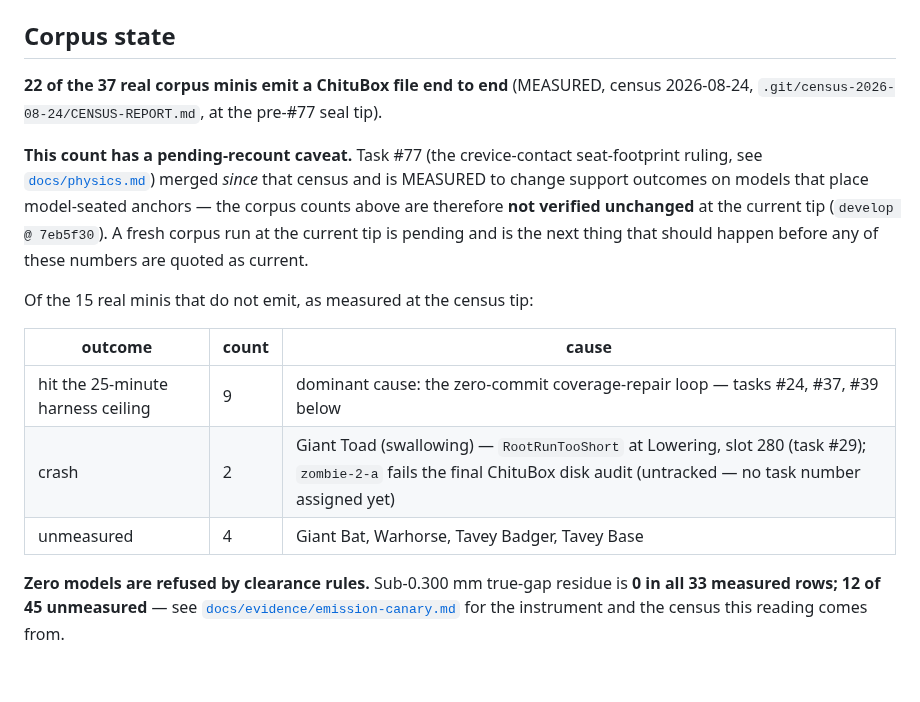
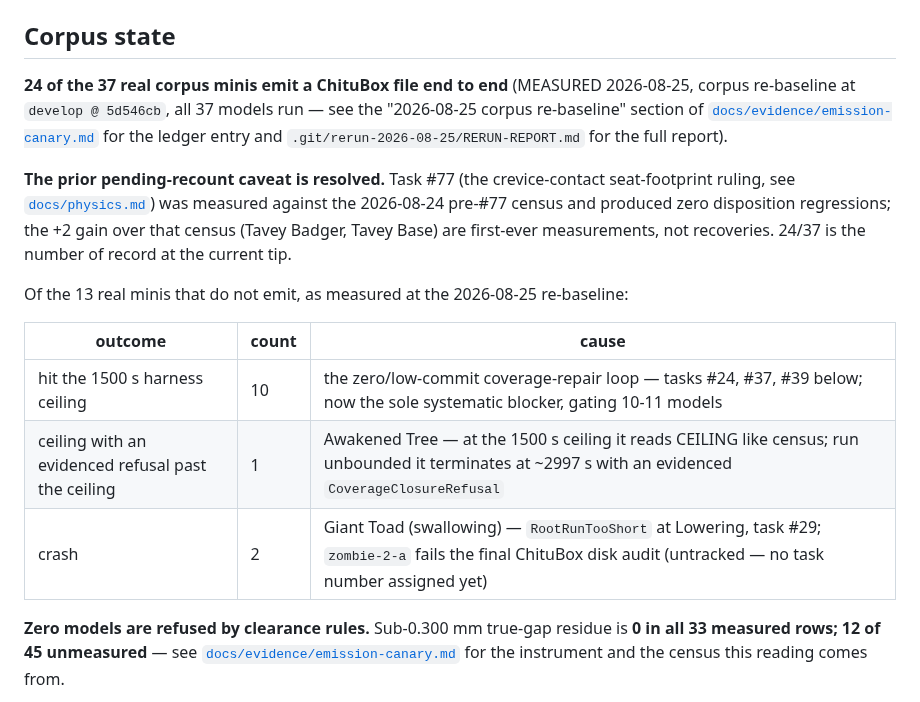
Before and after one commit to hughescr/plinth-3d, a Markdown page: docs/status.md, the part around the change. Drawn GitHub-style; blank space fills up the shorter version.

```diff
--- a/docs/status.md
+++ b/docs/status.md
@@ -14,23 +14,25 @@ for the stage-by-stage pipeline this drives.
 
 ## Corpus state
 
-**22 of the 37 real corpus minis emit a ChituBox file end to end** (MEASURED, census
-2026-08-24, `.git/census-2026-08-24/CENSUS-REPORT.md`, at the pre-#77 seal tip).
+**24 of the 37 real corpus minis emit a ChituBox file end to end** (MEASURED 2026-08-25,
+corpus re-baseline at `develop @ 5d546cb`, all 37 models run — see the
+"2026-08-25 corpus re-baseline" section of
+[`docs/evidence/emission-canary.md`](evidence/emission-canary.md) for the ledger entry and
+`.git/rerun-2026-08-25/RERUN-REPORT.md` for the full report).
 
-**This count has a pending-recount caveat.** Task #77 (the crevice-contact seat-footprint
-ruling, see [`docs/physics.md`](physics.md)) merged *since* that census and is MEASURED to
-change support outcomes on models that place model-seated anchors — the corpus counts above
-are therefore **not verified unchanged** at the current tip (`develop @ 7eb5f30`). A fresh
-corpus run at the current tip is pending and is the next thing that should happen before any
-of these numbers are quoted as current.
+**The prior pending-recount caveat is resolved.** Task #77 (the crevice-contact
+seat-footprint ruling, see [`docs/physics.md`](physics.md)) was measured against the
+2026-08-24 pre-#77 census and produced zero disposition regressions; the +2 gain over that
+census (Tavey Badger, Tavey Base) are first-ever measurements, not recoveries. 24/37 is the
+number of record at the current tip.
 
-Of the 15 real minis that do not emit, as measured at the census tip:
+Of the 13 real minis that do not emit, as measured at the 2026-08-25 re-baseline:
 
 | outcome | count | cause |
 | --- | --- | --- |
-| hit the 25-minute harness ceiling | 9 | dominant cause: the zero-commit coverage-repair loop — tasks #24, #37, #39 below |
-| crash | 2 | Giant Toad (swallowing) — `RootRunTooShort` at Lowering, slot 280 (task #29); `zombie-2-a` fails the final ChituBox disk audit (untracked — no task number assigned yet) |
-| unmeasured | 4 | Giant Bat, Warhorse, Tavey Badger, Tavey Base |
+| hit the 1500 s harness ceiling | 10 | the zero/low-commit coverage-repair loop — tasks #24, #37, #39 below; now the sole systematic blocker, gating 10-11 models |
+| ceiling with an evidenced refusal past the ceiling | 1 | Awakened Tree — at the 1500 s ceiling it reads CEILING like census; run unbounded it terminates at ~2997 s with an evidenced `CoverageClosureRefusal` |
+| crash | 2 | Giant Toad (swallowing) — `RootRunTooShort` at Lowering, task #29; `zombie-2-a` fails the final ChituBox disk audit (untracked — no task number assigned yet) |
 
 **Zero models are refused by clearance rules.** Sub-0.300 mm true-gap residue is **0 in all 33
 measured rows; 12 of 45 unmeasured** — see
```
Also changed, not shown: docs/evidence/emission-canary.md (+31 -0 lines).
